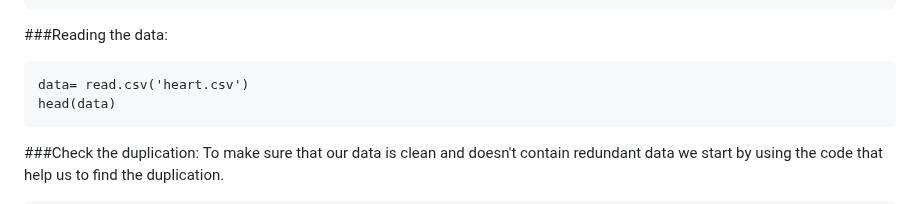
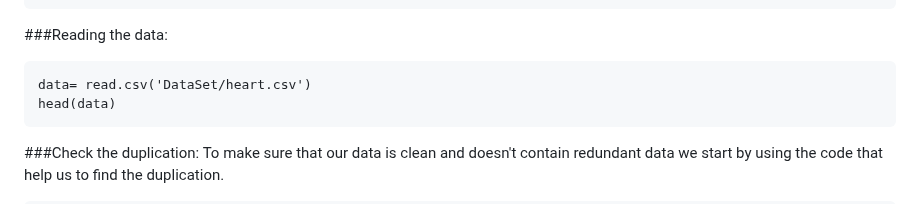
Before and after one commit to SulizLina/Heart-Disease, a Markdown page: heartdisease.md, the part around the change. Drawn GitHub-style.

````diff
--- a/heartdisease.md
+++ b/heartdisease.md
@@ -61,7 +61,7 @@ library(caret)
 ```
 ###Reading the data:
 ```{r}
-data= read.csv('heart.csv')
+data= read.csv('DataSet/heart.csv')
 head(data)
 ```
 ###Check the duplication:
````
